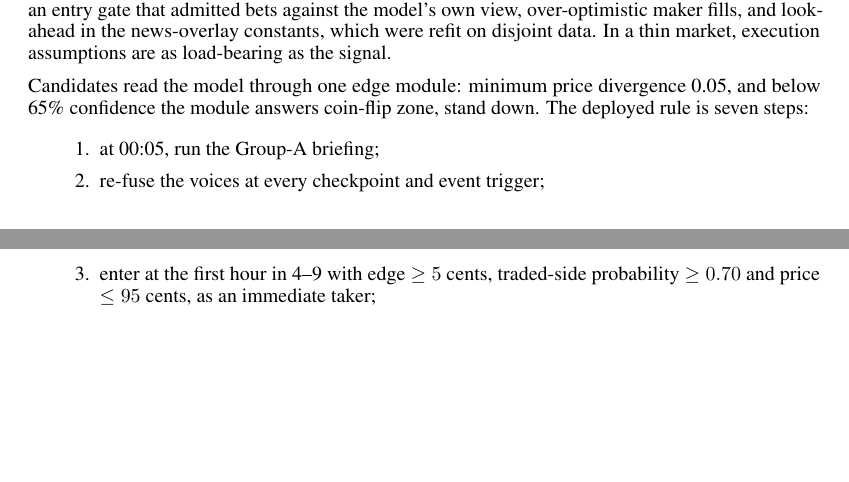
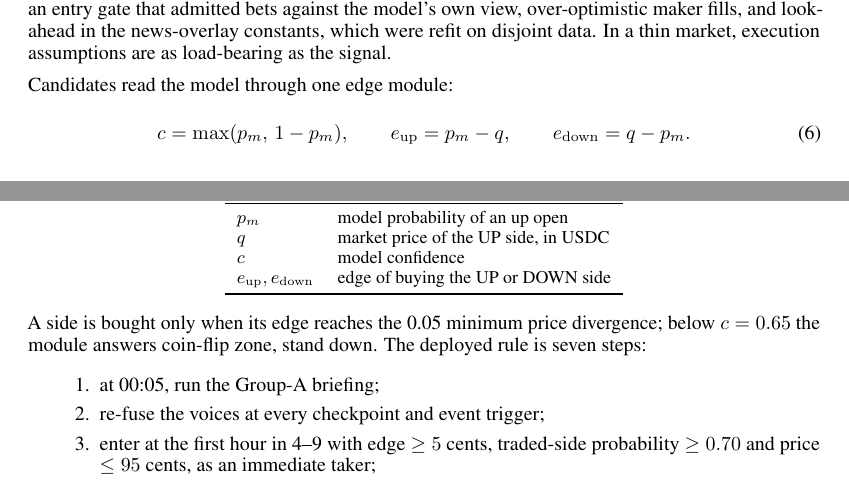
Before and after one commit to tr4m0ryp/SOQrates-polymarket-sp500-predictor, a LaTeX paper (papers/spx-open-polymarket/main.tex, which reads papers/spx-open-polymarket/sections/method.tex): two parts of pages 5 and 6 of 22, joined at a grey line, cut so that both start at the same text, the shorter picture padded with empty space. Compiled offline with pdfLaTeX.

Commit message:
docs(method): add edge equation and symbol table

```diff
--- a/papers/spx-open-polymarket/sections/method.tex
+++ b/papers/spx-open-polymarket/sections/method.tex
@@ -308,9 +308,31 @@ fills, and look-ahead in the news-overlay constants, which were refit on
 disjoint data. In a thin market, execution assumptions are as load-bearing
 as the signal.
 
-Candidates read the model through one edge module: minimum price
-divergence 0.05, and below 65\% confidence the module answers coin-flip
-zone, stand down. The deployed rule is seven steps:
+Candidates read the model through one edge module:
+\begin{equation}
+c = \max(p_m,\, 1 - p_m), \qquad
+e_{\mathrm{up}} = p_m - q, \qquad
+e_{\mathrm{down}} = q - p_m.
+\label{eq:edge}
+\end{equation}
+
+\begin{center}
+\small
+\begin{tabular}{ll}
+\toprule
+Symbol & Meaning \\
+\midrule
+$p_m$ & model probability of an up open \\
+$q$ & market price of the UP side, in USDC \\
+$c$ & model confidence \\
+$e_{\mathrm{up}}, e_{\mathrm{down}}$ & edge of buying the UP or DOWN side \\
+\bottomrule
+\end{tabular}
+\end{center}
+
+A side is bought only when its edge reaches the 0.05 minimum price
+divergence; below $c = 0.65$ the module answers coin-flip zone, stand
+down. The deployed rule is seven steps:
 \begin{enumerate}
   \item at 00:05, run the Group-A briefing;
   \item re-fuse the voices at every checkpoint and event trigger;
```
